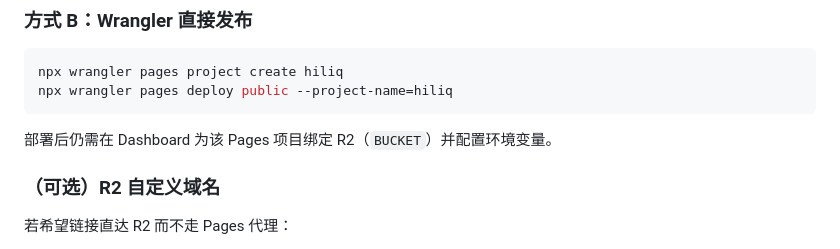
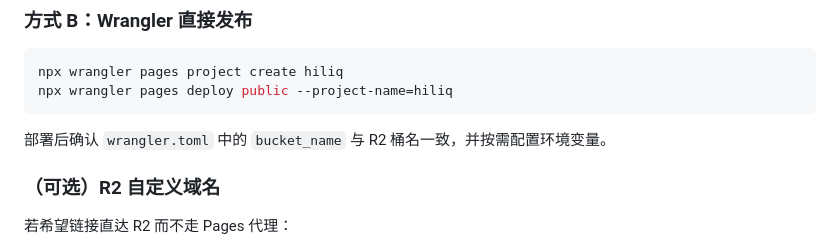
Before and after one commit to Geminiflyfly/hiliq, a Markdown page: README.md, the part around the change. Rendered like a GitHub page.

Commit message:
docs: 修正 Wrangler 部署说明中的绑定描述
Co-authored-by: Geminiflyfly <Geminiflyfly@users.noreply.github.com>

````diff
--- a/README.md
+++ b/README.md
@@ -101,7 +101,7 @@ npx wrangler pages project create hiliq
 npx wrangler pages deploy public --project-name=hiliq
 ```
 
-部署后仍需在 Dashboard 为该 Pages 项目绑定 R2（`BUCKET`）并配置环境变量。
+部署后确认 `wrangler.toml` 中的 `bucket_name` 与 R2 桶名一致，并按需配置环境变量。
 
 ### （可选）R2 自定义域名
 
````
